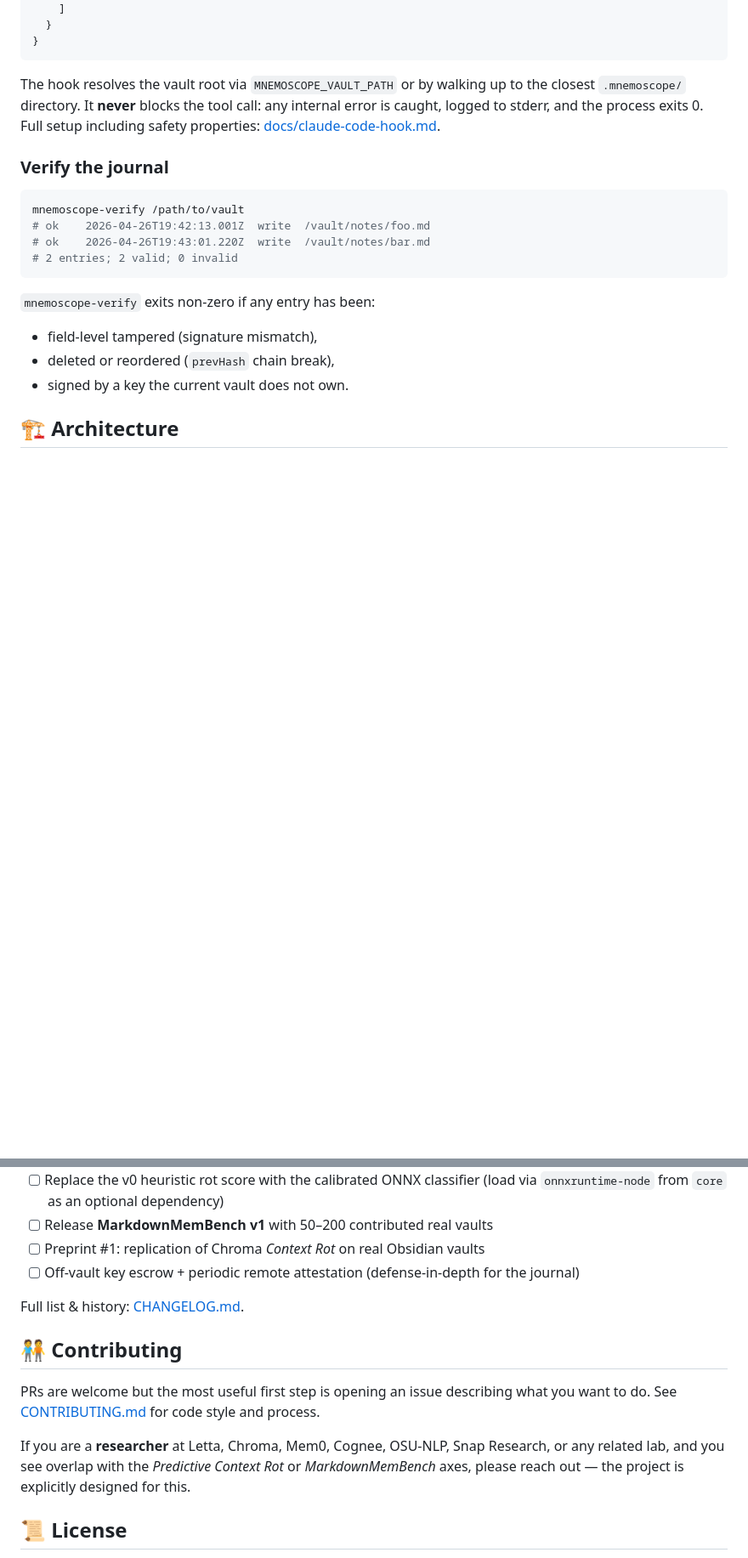
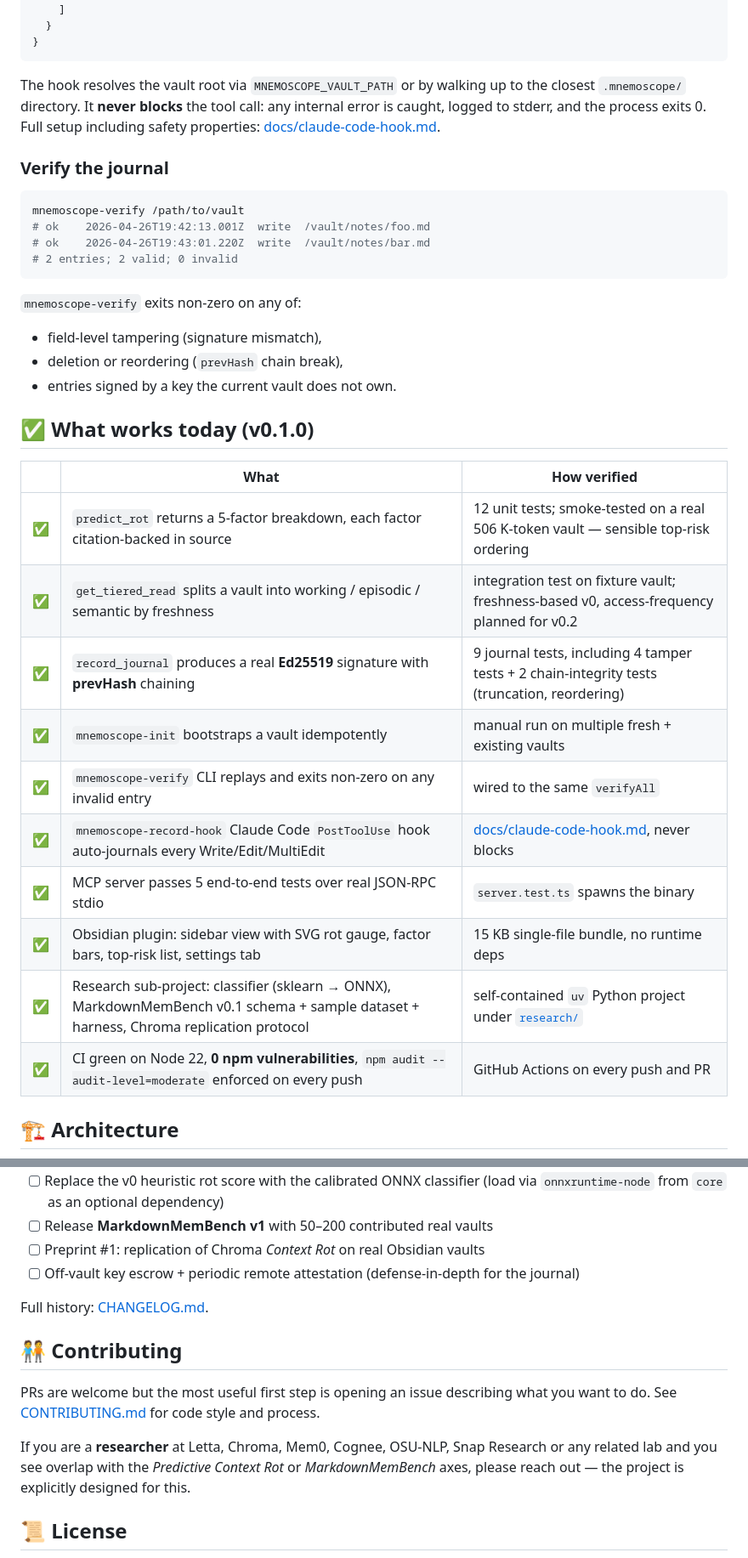
Before and after one commit to toonight/Mnemoscope, a Markdown page: README.md, 2 parts joined by grey strips. Shown at 85% size. Drawn GitHub-style; blank space fills up the shorter version.

````diff
--- a/README.md
+++ b/README.md
@@ -176,7 +187,7 @@ Asking the agent to call `record_journal` on every write is a recipe for forgett
 }
 ```
 
-The hook resolves the vault root via `MNEMOSCOPE_VAULT_PATH` or by walking up to the closest `.mnemoscope/` directory. It **never** blocks the tool call: any internal error is caught, logged to stderr, and the process exits 0. Full setup including safety properties: [docs/claude-code-hook.md](./docs/claude-code-hook.md).
+The hook resolves the vault root via `MNEMOSCOPE_VAULT_PATH` or by walking up to the closest `.mnemoscope/` directory. It **never blocks** the tool call: any internal error is caught, logged to stderr, and the process exits 0. Full setup including safety properties: [docs/claude-code-hook.md](./docs/claude-code-hook.md).
 
 ### Verify the journal
 
@@ -187,11 +198,26 @@ mnemoscope-verify /path/to/vault
 # 2 entries; 2 valid; 0 invalid
 ```
 
-`mnemoscope-verify` exits non-zero if any entry has been:
+`mnemoscope-verify` exits non-zero on any of:
 
-- field-level tampered (signature mismatch),
-- deleted or reordered (`prevHash` chain break),
-- signed by a key the current vault does not own.
+- field-level tampering (signature mismatch),
+- deletion or reordering (`prevHash` chain break),
+- entries signed by a key the current vault does not own.
+
+## ✅ What works today (v0.1.0)
+
+| | What | How verified |
+|---|---|---|
+| ✅ | `predict_rot` returns a 5-factor breakdown, each factor citation-backed in source | 12 unit tests; smoke-tested on a real 506 K-token vault — sensible top-risk ordering |
+| ✅ | `get_tiered_read` splits a vault into working / episodic / semantic by freshness | integration test on fixture vault; freshness-based v0, access-frequency planned for v0.2 |
+| ✅ | `record_journal` produces a real **Ed25519** signature with **prevHash** chaining | 9 journal tests, including 4 tamper tests + 2 chain-integrity tests (truncation, reordering) |
+| ✅ | `mnemoscope-init` bootstraps a vault idempotently | manual run on multiple fresh + existing vaults |
+| ✅ | `mnemoscope-verify` CLI replays and exits non-zero on any invalid entry | wired to the same `verifyAll` |
+| ✅ | `mnemoscope-record-hook` Claude Code `PostToolUse` hook auto-journals every Write/Edit/MultiEdit | [docs/claude-code-hook.md](./docs/claude-code-hook.md), never blocks |
+| ✅ | MCP server passes 5 end-to-end tests over real JSON-RPC stdio | `server.test.ts` spawns the binary |
+| ✅ | Obsidian plugin: sidebar view with SVG rot gauge, factor bars, top-risk list, settings tab | 15 KB single-file bundle, no runtime deps |
+| ✅ | Research sub-project: classifier (sklearn → ONNX), MarkdownMemBench v0.1 schema + sample dataset + harness, Chroma replication protocol | self-contained `uv` Python project under [`research/`](./research) |
+| ✅ | CI green on Node 22, **0 npm vulnerabilities**, `npm audit --audit-level=moderate` enforced on every push | GitHub Actions on every push and PR |
 
 ## 🏗️ Architecture
 
@@ -288,13 +316,13 @@ Each thread lives in [`research/`](./research) and will produce a preprint along
 - [ ] Preprint #1: replication of Chroma *Context Rot* on real Obsidian vaults
 - [ ] Off-vault key escrow + periodic remote attestation (defense-in-depth for the journal)
 
-Full list & history: [CHANGELOG.md](./CHANGELOG.md).
+Full history: [CHANGELOG.md](./CHANGELOG.md).
 
 ## 🧑‍🤝‍🧑 Contributing
 
 PRs are welcome but the most useful first step is opening an issue describing what you want to do. See [CONTRIBUTING.md](./CONTRIBUTING.md) for code style and process.
 
-If you are a **researcher** at Letta, Chroma, Mem0, Cognee, OSU-NLP, Snap Research, or any related lab, and you see overlap with the *Predictive Context Rot* or *MarkdownMemBench* axes, please reach out — the project is explicitly designed for this.
+If you are a **researcher** at Letta, Chroma, Mem0, Cognee, OSU-NLP, Snap Research or any related lab and you see overlap with the *Predictive Context Rot* or *MarkdownMemBench* axes, please reach out — the project is explicitly designed for this.
 
 ## 📜 License
 
````
Also changed, not shown: other parts of README.md (+97 -84 lines).
